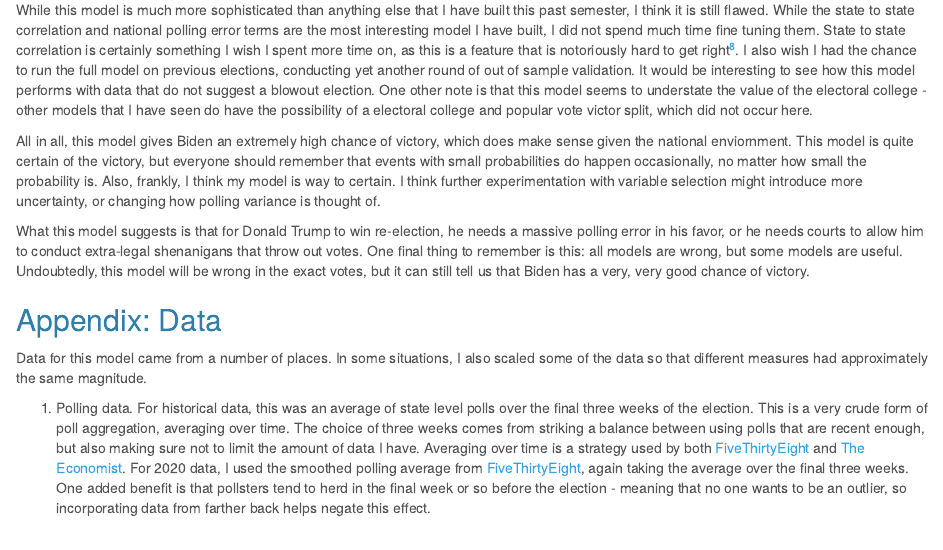
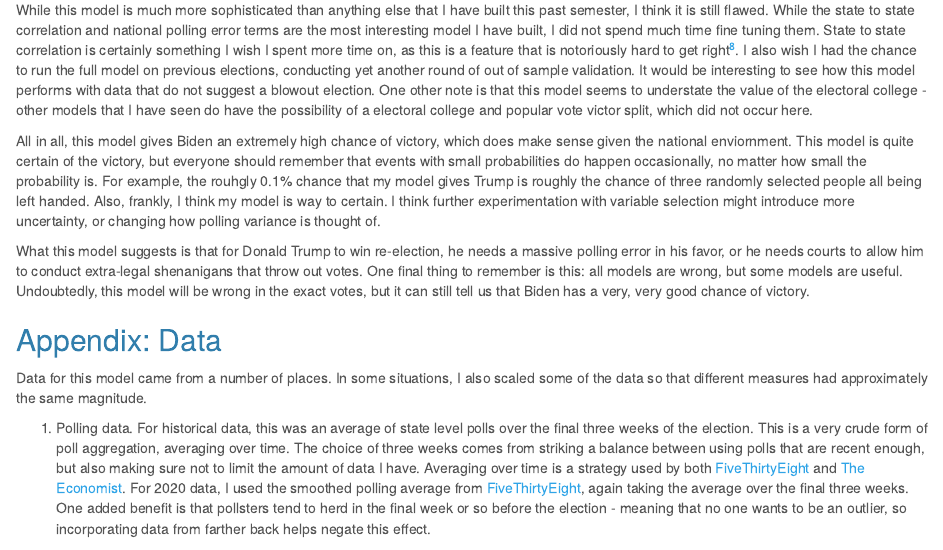
Before and after one commit to samthau/gov1347, an R Markdown document (Full_Markdown/prediction.Rmd): the page in a window 1100 px wide, from 6070 px down. The pictures show the output file Posts/prediction.html that the author committed with the source, opened offline.

Commit message:
metaphors in prediction

```diff
--- a/Full_Markdown/prediction.Rmd
+++ b/Full_Markdown/prediction.Rmd
@@ -595,7 +595,7 @@ This plot shows Biden with a commanding lead in the national popular vote, winni
 ## Initial Model Assessment
 While this model is much more sophisticated than anything else that I have built this past semester, I think it is still flawed. While the state to state correlation and national polling error terms are the most interesting model I have built, I did not spend much time fine tuning them. State to state correlation is certainly something I wish I spent more time on, as this is a feature that is notoriously hard to get right[^8]. I also wish I had the chance to run the full model on previous elections, conducting yet another round of out of sample validation. It would be interesting to see how this model performs with data that do not suggest a blowout election. One other note is that this model seems to understate the value of the electoral college - other models that I have seen do have the possibility of a electoral college and popular vote victor split, which did not occur here.
 
-All in all, this model gives Biden an extremely high chance of victory, which does make sense given the national enviornment. This model is quite certain of the victory, but everyone should remember that events with small probabilities do happen occasionally, no matter how small the probability is. Also, frankly, I think my model is way to certain. I think further experimentation with variable selection might introduce more uncertainty, or changing how polling variance is thought of.
+All in all, this model gives Biden an extremely high chance of victory, which does make sense given the national enviornment. This model is quite certain of the victory, but everyone should remember that events with small probabilities do happen occasionally, no matter how small the probability is. For example, the rouhgly 0.1% chance that my model gives Trump is roughly the chance of three randomly selected people all being left handed. Also, frankly, I think my model is way to certain. I think further experimentation with variable selection might introduce more uncertainty, or changing how polling variance is thought of.
 
 What this model suggests is that for Donald Trump to win re-election, he needs a massive polling error in his favor, or he needs courts to allow him to conduct extra-legal shenanigans that throw out votes. One final thing to remember is this: all models are wrong, but some models are useful. Undoubtedly, this model will be wrong in the exact votes, but it can still tell us that Biden has a very, very good chance of victory.
 
```
Also changed, not shown: Posts/prediction.html.
